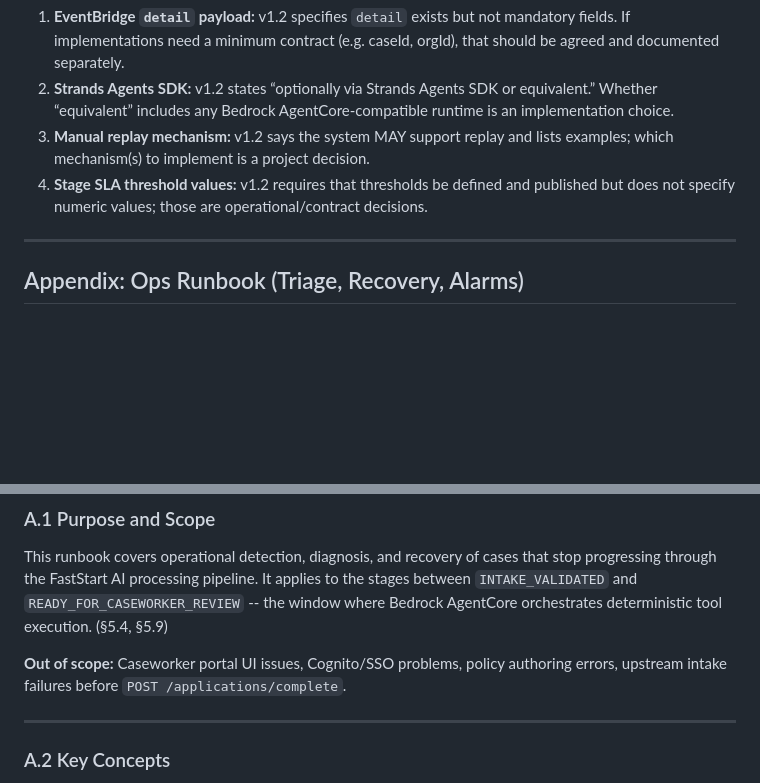
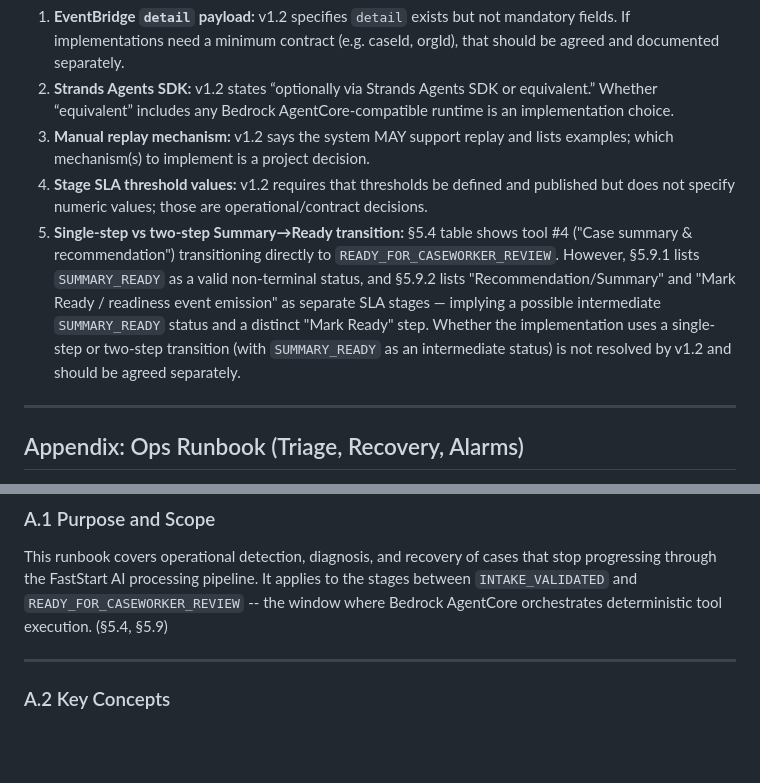
Before and after one commit to Navya567/fasstart, a Markdown page: requirements/COMPLIANCE_CHECKLIST_AGENTCORE.md, 2 parts joined by grey strips. GitHub-like rendering; blank space fills up the shorter version.

Commit message:
Improve checklist traceability: SUMMARY_READY ambiguity + remove untraceable out-of-scope
Improvement 1 — SUMMARY_READY ambiguity:
  v1.2 §5.4 table shows tool #4 transitioning directly to
  READY_FOR_CASEWORKER_REVIEW, but §5.9.1 lists SUMMARY_READY as a
  valid non-terminal status and §5.9.2 lists 'Recommendation/Summary'
  and 'Mark Ready' as separate SLA stages. Since v1.2 is genuinely
  ambiguous, the tool table is left unchanged and a new open question
  (#5) is added to 'Ambiguities / Open Questions'.

Improvement 2 — Remove untraceable out-of-scope list:
  The Ops Runbook appendix §A.1 listed four out-of-scope items
  (Caseworker portal UI issues, Cognito/SSO problems, policy authoring
  errors, upstream intake failures) but none are explicitly excluded
  by v1.2 §5.9. Removed the entire out-of-scope sentence to avoid
  inventing scope boundaries. The positive scope statement (traceable
  to §5.4 and §5.9) already bounds the runbook's coverage.

Co-authored-by: Navya567 <Navya567@users.noreply.github.com>

```diff
--- a/requirements/COMPLIANCE_CHECKLIST_AGENTCORE.md
+++ b/requirements/COMPLIANCE_CHECKLIST_AGENTCORE.md
@@ -305,6 +305,7 @@ The following are left for product/architecture decisions; the checklist does no
 2. **Strands Agents SDK:** v1.2 states “optionally via Strands Agents SDK or equivalent.” Whether “equivalent” includes any Bedrock AgentCore-compatible runtime is an implementation choice.
 3. **Manual replay mechanism:** v1.2 says the system MAY support replay and lists examples; which mechanism(s) to implement is a project decision.
 4. **Stage SLA threshold values:** v1.2 requires that thresholds be defined and published but does not specify numeric values; those are operational/contract decisions.
+5. **Single-step vs two-step Summary→Ready transition:** §5.4 table shows tool #4 ("Case summary & recommendation") transitioning directly to `READY_FOR_CASEWORKER_REVIEW`. However, §5.9.1 lists `SUMMARY_READY` as a valid non-terminal status, and §5.9.2 lists "Recommendation/Summary" and "Mark Ready / readiness event emission" as separate SLA stages — implying a possible intermediate `SUMMARY_READY` status and a distinct "Mark Ready" step. Whether the implementation uses a single-step or two-step transition (with `SUMMARY_READY` as an intermediate status) is not resolved by v1.2 and should be agreed separately.
 
 ---
 
@@ -332,8 +333,6 @@ The following are left for product/architecture decisions; the checklist does no
 ### A.1 Purpose and Scope
 
 This runbook covers operational detection, diagnosis, and recovery of cases that stop progressing through the FastStart AI processing pipeline. It applies to the stages between `INTAKE_VALIDATED` and `READY_FOR_CASEWORKER_REVIEW` -- the window where Bedrock AgentCore orchestrates deterministic tool execution. (§5.4, §5.9)
-
-**Out of scope:** Caseworker portal UI issues, Cognito/SSO problems, policy authoring errors, upstream intake failures before `POST /applications/complete`.
 
 ---
 
```
